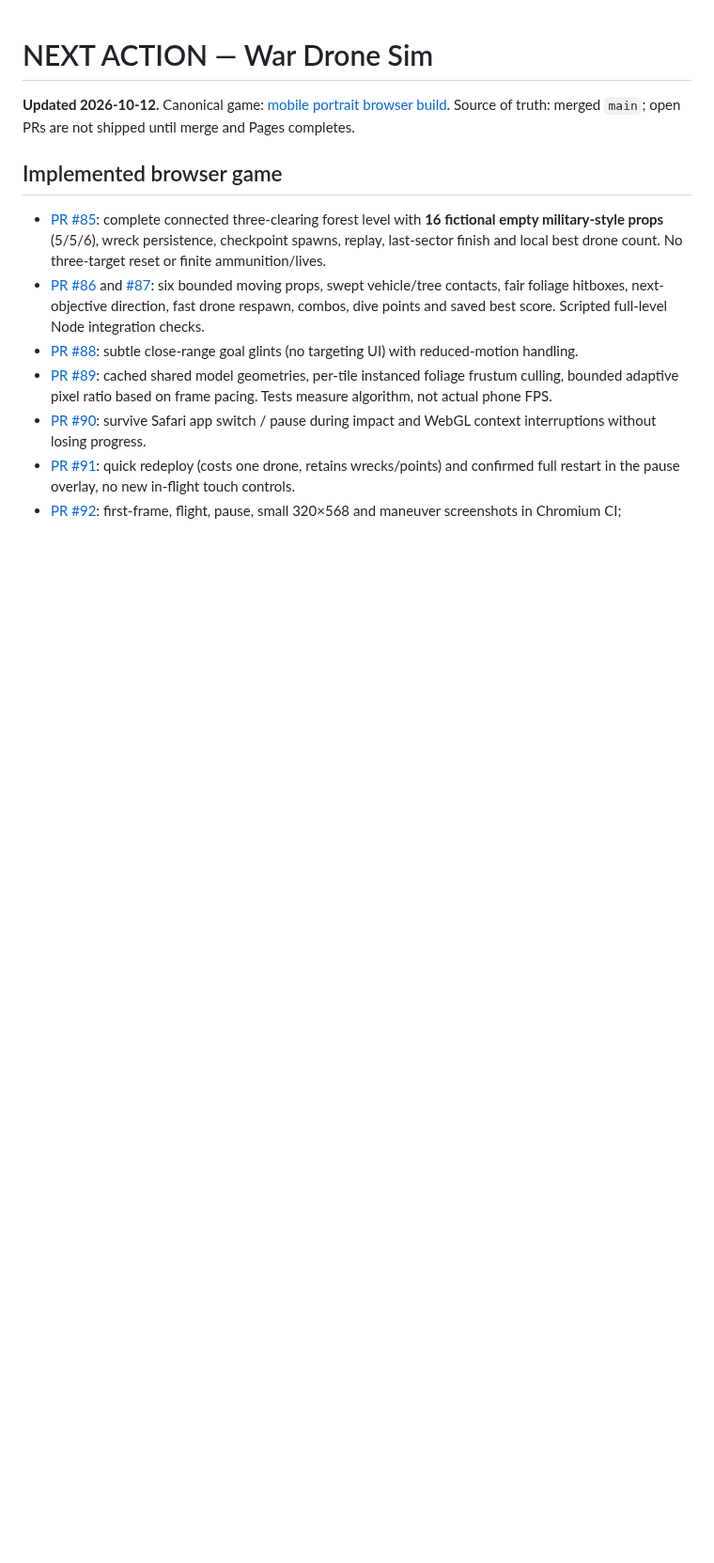
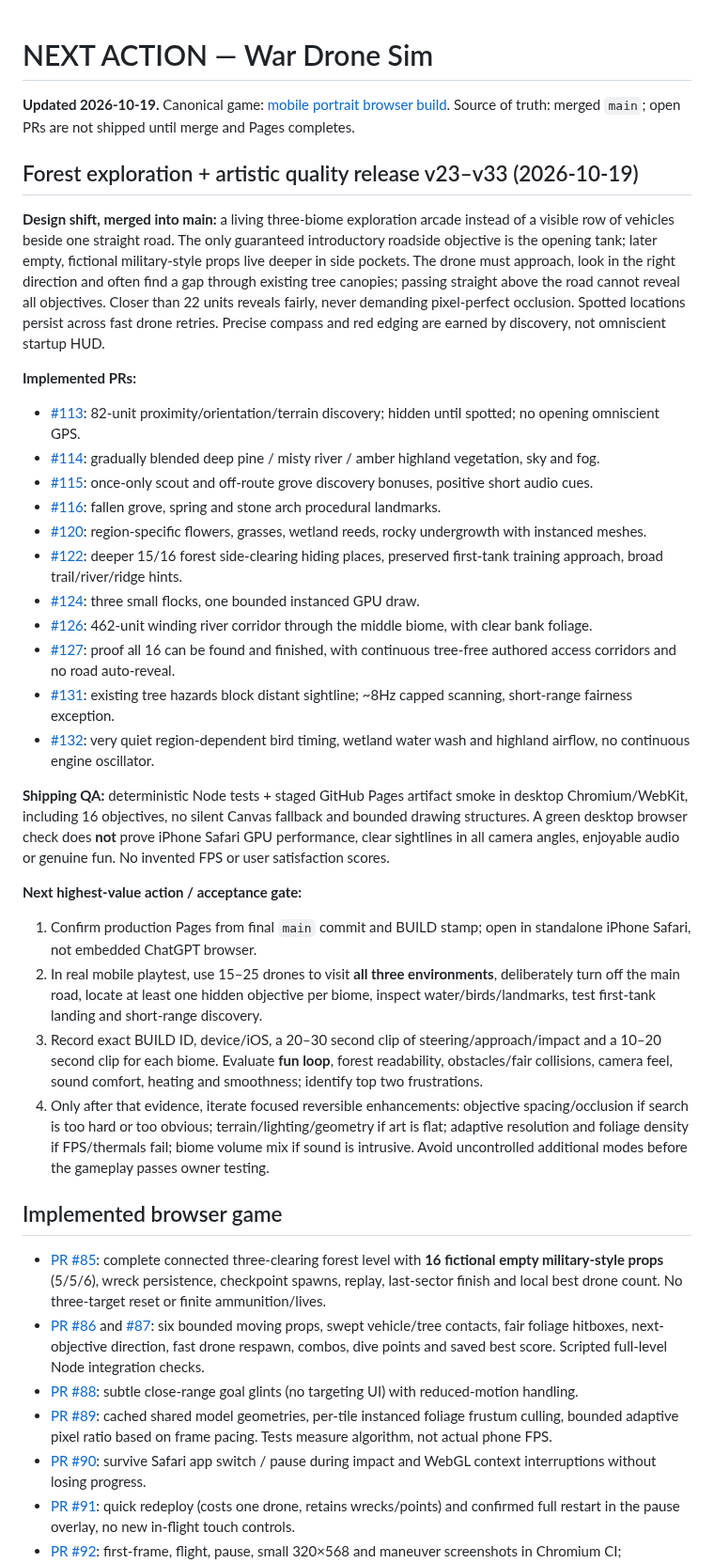
Before and after one commit to statego2/War-Drone-Sim, a Markdown page: NEXT_ACTION.md, the part around the change. Shown at 94% size. Drawn GitHub-style; blank space fills up the shorter version.

Commit message:
docs: record merged forest discovery v23-v33 and real iPhone fun/quality gate

```diff
--- a/NEXT_ACTION.md
+++ b/NEXT_ACTION.md
@@ -1,6 +1,31 @@
 # NEXT ACTION — War Drone Sim
 
-**Updated 2026-10-12.** Canonical game: [mobile portrait browser build](https://statego2.github.io/War-Drone-Sim/). Source of truth: merged `main`; open PRs are not shipped until merge and Pages completes.
+**Updated 2026-10-19.** Canonical game: [mobile portrait browser build](https://statego2.github.io/War-Drone-Sim/). Source of truth: merged `main`; open PRs are not shipped until merge and Pages completes.
+
+## Forest exploration + artistic quality release v23–v33 (2026-10-19)
+
+**Design shift, merged into main:** a living three-biome exploration arcade instead of a visible row of vehicles beside one straight road. The only guaranteed introductory roadside objective is the opening tank; later empty, fictional military-style props live deeper in side pockets. The drone must approach, look in the right direction and often find a gap through existing tree canopies; passing straight above the road cannot reveal all objectives. Closer than 22 units reveals fairly, never demanding pixel-perfect occlusion. Spotted locations persist across fast drone retries. Precise compass and red edging are earned by discovery, not omniscient startup HUD.
+
+**Implemented PRs:**
+- [#113](https://github.com/statego2/War-Drone-Sim/pull/113): 82-unit proximity/orientation/terrain discovery; hidden until spotted; no opening omniscient GPS.
+- [#114](https://github.com/statego2/War-Drone-Sim/pull/114): gradually blended deep pine / misty river / amber highland vegetation, sky and fog.
+- [#115](https://github.com/statego2/War-Drone-Sim/pull/115): once-only scout and off-route grove discovery bonuses, positive short audio cues.
+- [#116](https://github.com/statego2/War-Drone-Sim/pull/116): fallen grove, spring and stone arch procedural landmarks.
+- [#120](https://github.com/statego2/War-Drone-Sim/pull/120): region-specific flowers, grasses, wetland reeds, rocky undergrowth with instanced meshes.
+- [#122](https://github.com/statego2/War-Drone-Sim/pull/122): deeper 15/16 forest side-clearing hiding places, preserved first-tank training approach, broad trail/river/ridge hints.
+- [#124](https://github.com/statego2/War-Drone-Sim/pull/124): three small flocks, one bounded instanced GPU draw.
+- [#126](https://github.com/statego2/War-Drone-Sim/pull/126): 462-unit winding river corridor through the middle biome, with clear bank foliage.
+- [#127](https://github.com/statego2/War-Drone-Sim/pull/127): proof all 16 can be found and finished, with continuous tree-free authored access corridors and no road auto-reveal.
+- [#131](https://github.com/statego2/War-Drone-Sim/pull/131): existing tree hazards block distant sightline; ~8Hz capped scanning, short-range fairness exception.
+- [#132](https://github.com/statego2/War-Drone-Sim/pull/132): very quiet region-dependent bird timing, wetland water wash and highland airflow, no continuous engine oscillator.
+
+**Shipping QA:** deterministic Node tests + staged GitHub Pages artifact smoke in desktop Chromium/WebKit, including 16 objectives, no silent Canvas fallback and bounded drawing structures. A green desktop browser check does **not** prove iPhone Safari GPU performance, clear sightlines in all camera angles, enjoyable audio or genuine fun. No invented FPS or user satisfaction scores.
+
+**Next highest-value action / acceptance gate:**
+1. Confirm production Pages from final `main` commit and BUILD stamp; open in standalone iPhone Safari, not embedded ChatGPT browser.
+2. In real mobile playtest, use 15–25 drones to visit **all three environments**, deliberately turn off the main road, locate at least one hidden objective per biome, inspect water/birds/landmarks, test first-tank landing and short-range discovery.
+3. Record exact BUILD ID, device/iOS, a 20–30 second clip of steering/approach/impact and a 10–20 second clip for each biome. Evaluate **fun loop**, forest readability, obstacles/fair collisions, camera feel, sound comfort, heating and smoothness; identify top two frustrations.
+4. Only after that evidence, iterate focused reversible enhancements: objective spacing/occlusion if search is too hard or too obvious; terrain/lighting/geometry if art is flat; adaptive resolution and foliage density if FPS/thermals fail; biome volume mix if sound is intrusive. Avoid uncontrolled additional modes before the gameplay passes owner testing.
 
 ## Implemented browser game
 
```
